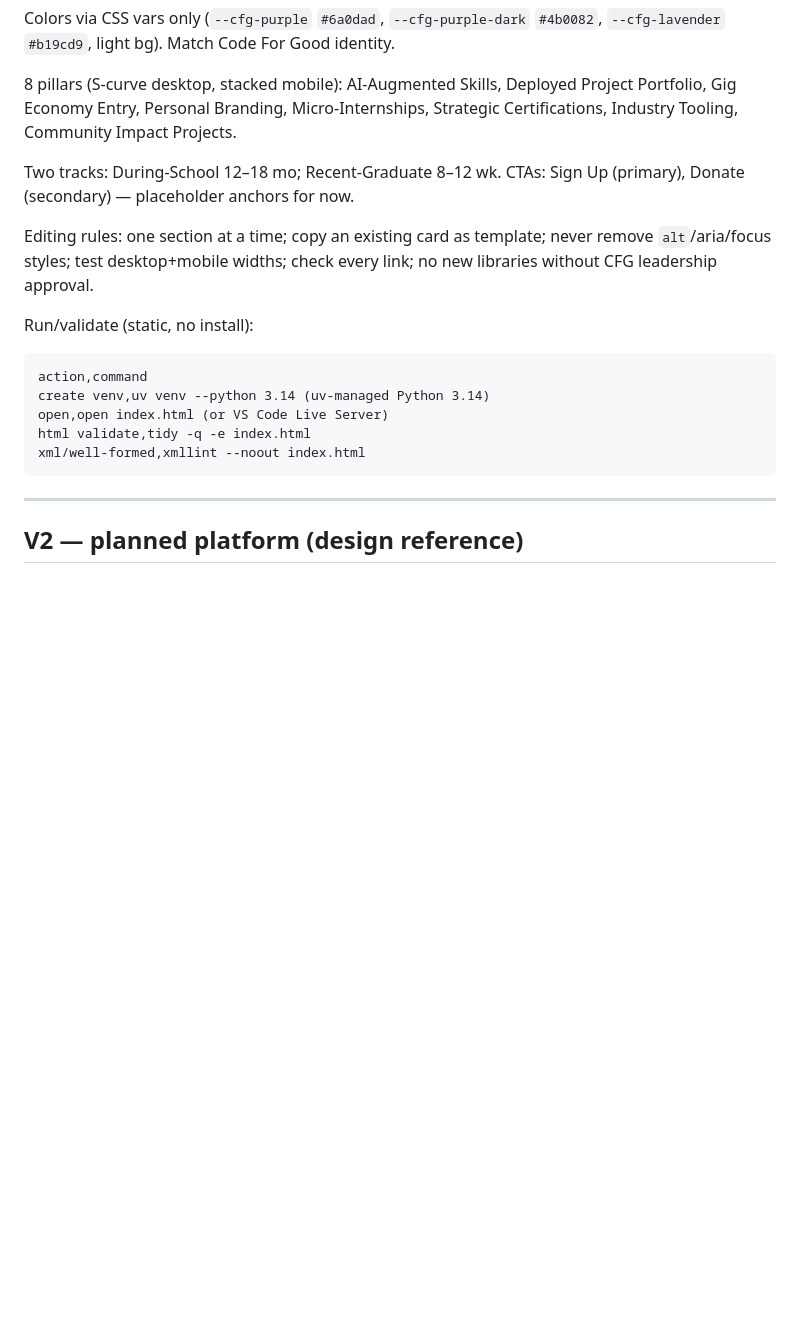
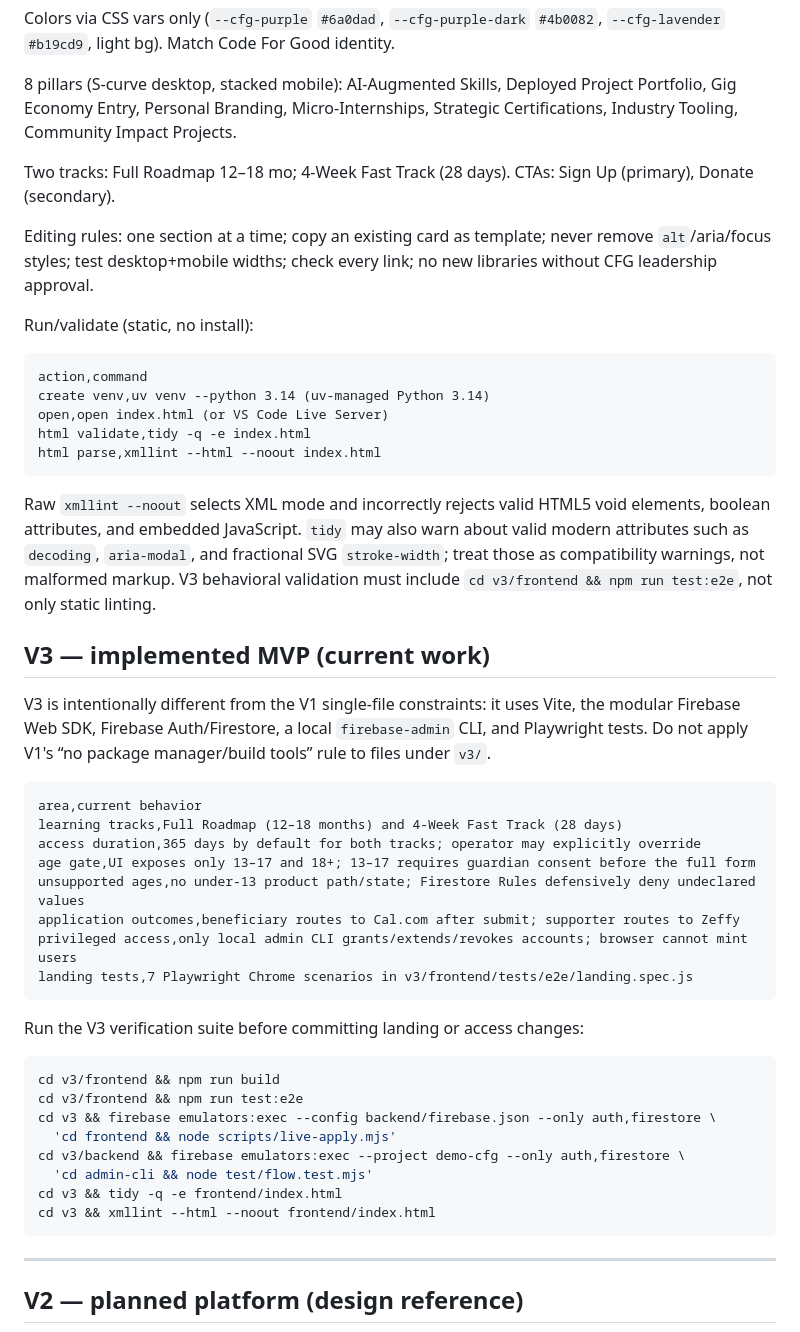
Before and after one commit to tccao/stem-career-path-ai-era, a Markdown page: AGENTS.md, the part around one of its changes. Rendered like a GitHub page; blank space fills up the shorter version.

Commit message:
docs(v3): update current workflow guidance

````diff
--- a/AGENTS.md
+++ b/AGENTS.md
@@ -50,7 +53,7 @@ Colors via CSS vars only (`--cfg-purple` `#6a0dad`, `--cfg-purple-dark` `#4b0082
 
 8 pillars (S-curve desktop, stacked mobile): AI-Augmented Skills, Deployed Project Portfolio, Gig Economy Entry, Personal Branding, Micro-Internships, Strategic Certifications, Industry Tooling, Community Impact Projects.
 
-Two tracks: During-School 12–18 mo; Recent-Graduate 8–12 wk. CTAs: Sign Up (primary), Donate (secondary) — placeholder anchors for now.
+Two tracks: Full Roadmap 12–18 mo; 4-Week Fast Track (28 days). CTAs: Sign Up (primary), Donate (secondary).
 
 Editing rules: one section at a time; copy an existing card as template; never remove `alt`/aria/focus styles; test desktop+mobile widths; check every link; no new libraries without CFG leadership approval.
 
@@ -61,7 +64,43 @@ action,command
 create venv,uv venv --python 3.14 (uv-managed Python 3.14)
 open,open index.html (or VS Code Live Server)
 html validate,tidy -q -e index.html
-xml/well-formed,xmllint --noout index.html
+html parse,xmllint --html --noout index.html
+```
+
+Raw `xmllint --noout` selects XML mode and incorrectly rejects valid HTML5 void elements, boolean
+attributes, and embedded JavaScript. `tidy` may also warn about valid modern attributes such as
+`decoding`, `aria-modal`, and fractional SVG `stroke-width`; treat those as compatibility warnings,
+not malformed markup. V3 behavioral validation must include `cd v3/frontend && npm run test:e2e`,
+not only static linting.
+
+## V3 — implemented MVP (current work)
+
+V3 is intentionally different from the V1 single-file constraints: it uses Vite, the modular
+Firebase Web SDK, Firebase Auth/Firestore, a local `firebase-admin` CLI, and Playwright tests.
+Do not apply V1's “no package manager/build tools” rule to files under `v3/`.
+
+```csv
+area,current behavior
+learning tracks,Full Roadmap (12–18 months) and 4-Week Fast Track (28 days)
+access duration,365 days by default for both tracks; operator may explicitly override
+age gate,UI exposes only 13–17 and 18+; 13–17 requires guardian consent before the full form
+unsupported ages,no under-13 product path/state; Firestore Rules defensively deny undeclared values
+application outcomes,beneficiary routes to Cal.com after submit; supporter routes to Zeffy
+privileged access,only local admin CLI grants/extends/revokes accounts; browser cannot mint users
+landing tests,7 Playwright Chrome scenarios in v3/frontend/tests/e2e/landing.spec.js
+```
+
+Run the V3 verification suite before committing landing or access changes:
+
+```bash
+cd v3/frontend && npm run build
+cd v3/frontend && npm run test:e2e
+cd v3 && firebase emulators:exec --config backend/firebase.json --only auth,firestore \
+  'cd frontend && node scripts/live-apply.mjs'
+cd v3/backend && firebase emulators:exec --project demo-cfg --only auth,firestore \
+  'cd admin-cli && node test/flow.test.mjs'
+cd v3 && tidy -q -e frontend/index.html
+cd v3 && xmllint --html --noout frontend/index.html
 ```
 
 ---
````
Also changed, not shown: other parts of AGENTS.md (+5 -2 lines), v3/README.md (+22 -6 lines).
